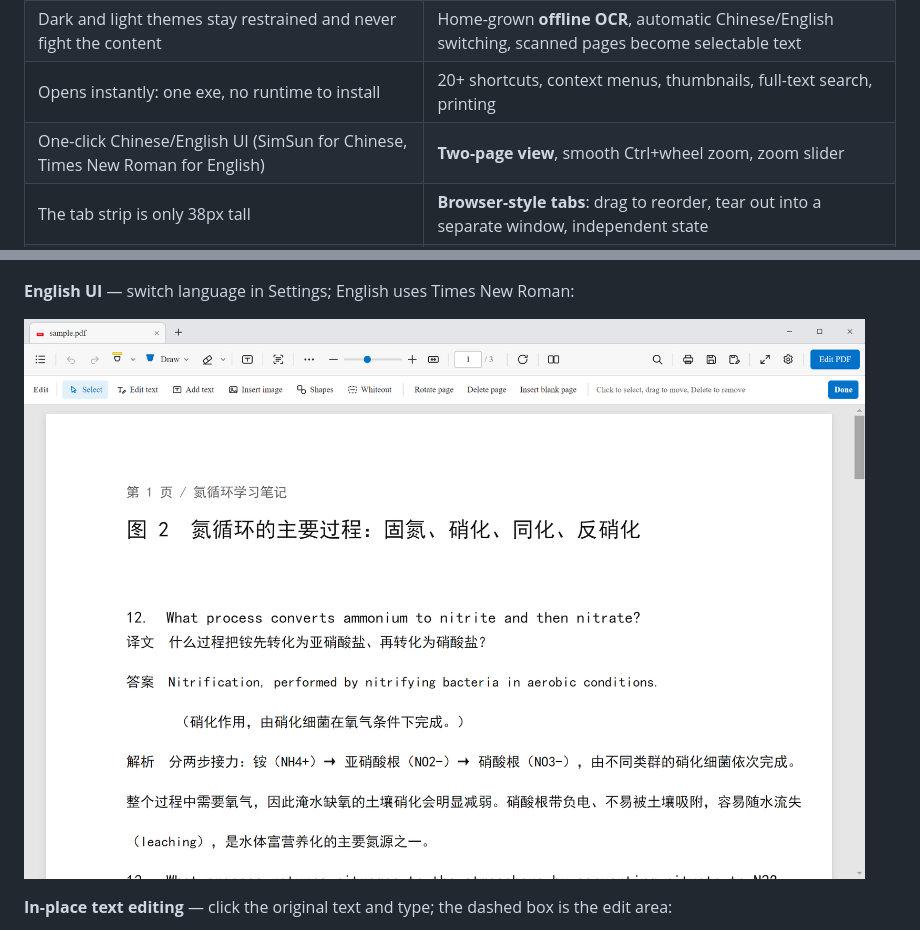
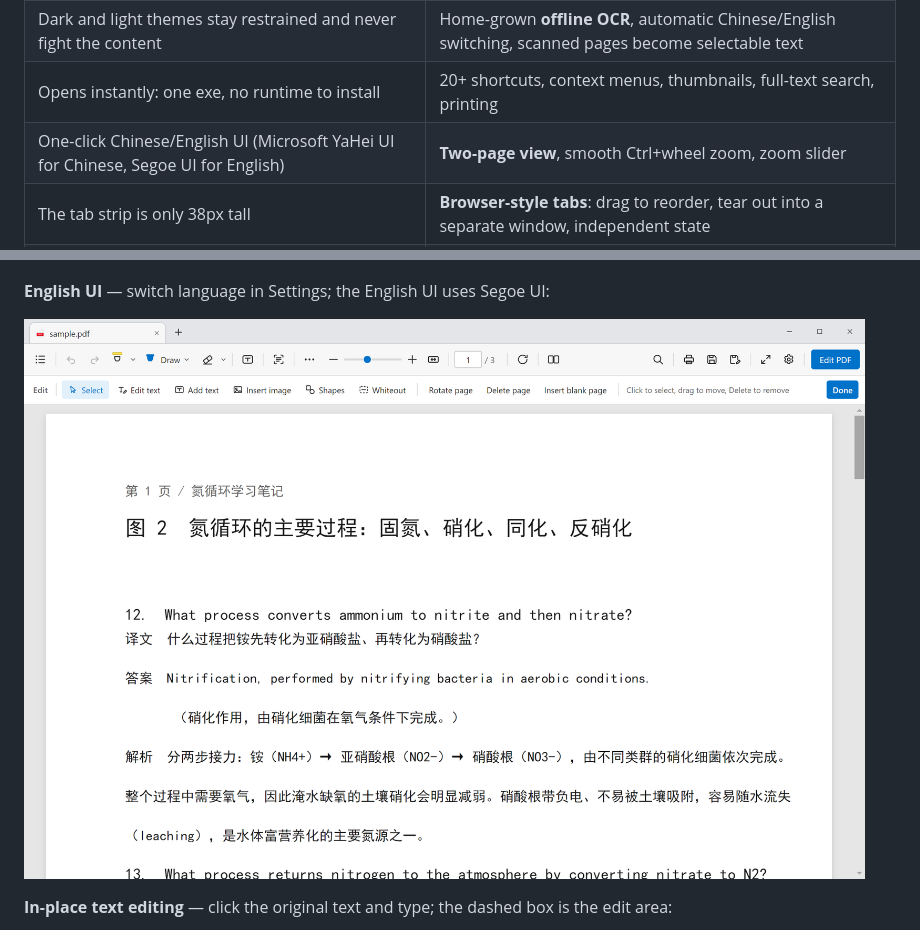
Before and after one commit to pinzhuo0905-rgb/pdf-reader, a Markdown page: README.md, 2 parts joined by grey strips. GitHub-like rendering; pictures changed too: docs/screenshots/10-en.png.

```diff
--- a/README.md
+++ b/README.md
@@ -41,7 +41,7 @@ features missing. No ads, no account, no network — it works offline, and even
 | No account, no cloud sync, no network requests at all | Rotate / delete / insert pages, with the PDF genuinely rebuilt on save |
 | Dark and light themes stay restrained and never fight the content | Home-grown **offline OCR**, automatic Chinese/English switching, scanned pages become selectable text |
 | Opens instantly: one exe, no runtime to install | 20+ shortcuts, context menus, thumbnails, full-text search, printing |
-| One-click Chinese/English UI (SimSun for Chinese, Times New Roman for English) | **Two-page view**, smooth Ctrl+wheel zoom, zoom slider |
+| One-click Chinese/English UI (Microsoft YaHei UI for Chinese, Segoe UI for English) | **Two-page view**, smooth Ctrl+wheel zoom, zoom slider |
 | The tab strip is only 38px tall | **Browser-style tabs**: drag to reorder, tear out into a separate window, independent state |
 | Sidebar appears on demand and takes no space otherwise | **Contents sidebar**: PDF bookmarks + page thumbnails, current page outlined |
 
@@ -67,7 +67,7 @@ features missing. No ads, no account, no network — it works offline, and even
 
 ![Two-page view](docs/screenshots/09-twoup.png)
 
-**English UI** — switch language in Settings; English uses Times New Roman:
+**English UI** — switch language in Settings; the English UI uses Segoe UI:
 
 ![English UI](docs/screenshots/10-en.png)
 
```
Also changed, not shown: README.zh-CN.md (+2 -2 lines), 11 other files.
